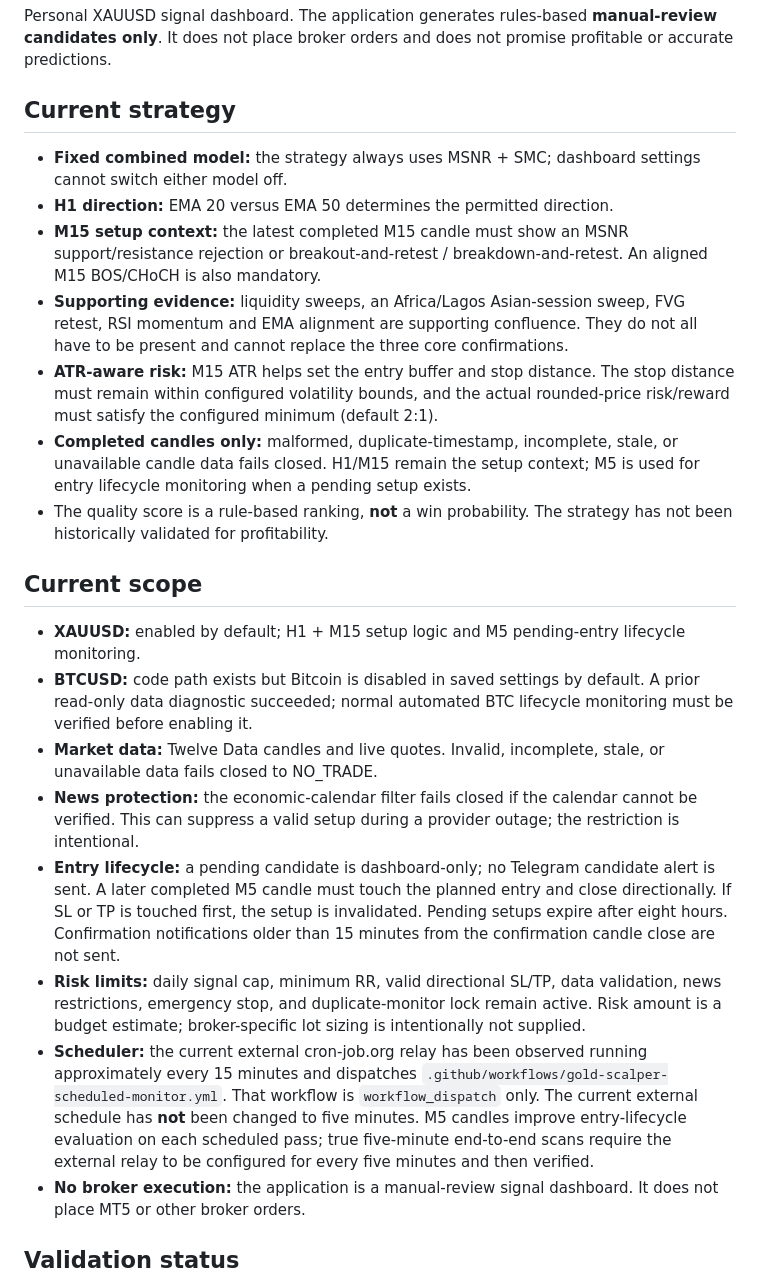
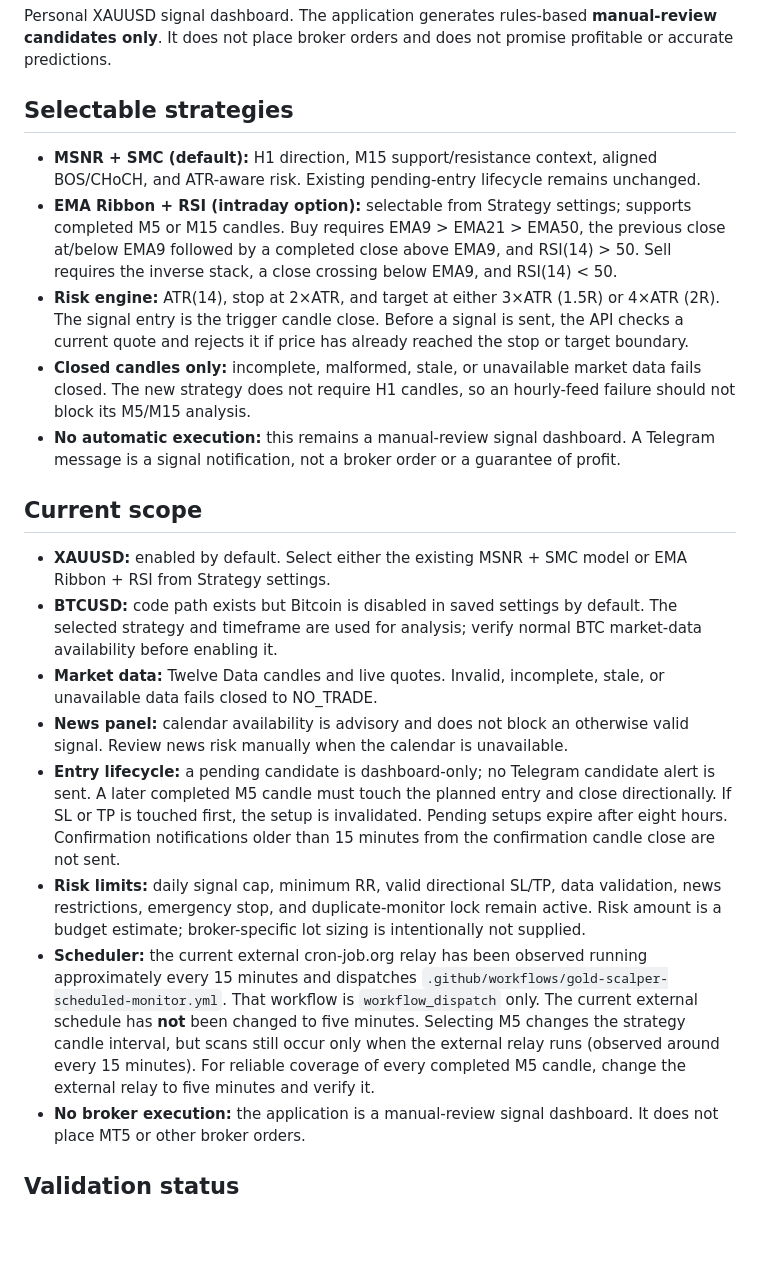
Before and after one commit to Nexora-Apparel/gold-scalper, a Markdown page: README.md, the part around the change. GitHub-like rendering; blank space fills up the shorter version.

Commit message:
Document selectable intraday EMA Ribbon RSI strategy

```diff
--- a/README.md
+++ b/README.md
@@ -2,25 +2,23 @@
 
 Personal XAUUSD signal dashboard. The application generates rules-based **manual-review candidates only**. It does not place broker orders and does not promise profitable or accurate predictions.
 
-## Current strategy
+## Selectable strategies
 
-- **Fixed combined model:** the strategy always uses MSNR + SMC; dashboard settings cannot switch either model off.
-- **H1 direction:** EMA 20 versus EMA 50 determines the permitted direction.
-- **M15 setup context:** the latest completed M15 candle must show an MSNR support/resistance rejection or breakout-and-retest / breakdown-and-retest. An aligned M15 BOS/CHoCH is also mandatory.
-- **Supporting evidence:** liquidity sweeps, an Africa/Lagos Asian-session sweep, FVG retest, RSI momentum and EMA alignment are supporting confluence. They do not all have to be present and cannot replace the three core confirmations.
-- **ATR-aware risk:** M15 ATR helps set the entry buffer and stop distance. The stop distance must remain within configured volatility bounds, and the actual rounded-price risk/reward must satisfy the configured minimum (default 2:1).
-- **Completed candles only:** malformed, duplicate-timestamp, incomplete, stale, or unavailable candle data fails closed. H1/M15 remain the setup context; M5 is used for entry lifecycle monitoring when a pending setup exists.
-- The quality score is a rule-based ranking, **not** a win probability. The strategy has not been historically validated for profitability.
+- **MSNR + SMC (default):** H1 direction, M15 support/resistance context, aligned BOS/CHoCH, and ATR-aware risk. Existing pending-entry lifecycle remains unchanged.
+- **EMA Ribbon + RSI (intraday option):** selectable from Strategy settings; supports completed M5 or M15 candles. Buy requires EMA9 > EMA21 > EMA50, the previous close at/below EMA9 followed by a completed close above EMA9, and RSI(14) > 50. Sell requires the inverse stack, a close crossing below EMA9, and RSI(14) < 50.
+- **Risk engine:** ATR(14), stop at 2×ATR, and target at either 3×ATR (1.5R) or 4×ATR (2R). The signal entry is the trigger candle close. Before a signal is sent, the API checks a current quote and rejects it if price has already reached the stop or target boundary.
+- **Closed candles only:** incomplete, malformed, stale, or unavailable market data fails closed. The new strategy does not require H1 candles, so an hourly-feed failure should not block its M5/M15 analysis.
+- **No automatic execution:** this remains a manual-review signal dashboard. A Telegram message is a signal notification, not a broker order or a guarantee of profit.
 
 ## Current scope
 
-- **XAUUSD:** enabled by default; H1 + M15 setup logic and M5 pending-entry lifecycle monitoring.
-- **BTCUSD:** code path exists but Bitcoin is disabled in saved settings by default. A prior read-only data diagnostic succeeded; normal automated BTC lifecycle monitoring must be verified before enabling it.
+- **XAUUSD:** enabled by default. Select either the existing MSNR + SMC model or EMA Ribbon + RSI from Strategy settings.
+- **BTCUSD:** code path exists but Bitcoin is disabled in saved settings by default. The selected strategy and timeframe are used for analysis; verify normal BTC market-data availability before enabling it.
 - **Market data:** Twelve Data candles and live quotes. Invalid, incomplete, stale, or unavailable data fails closed to NO_TRADE.
-- **News protection:** the economic-calendar filter fails closed if the calendar cannot be verified. This can suppress a valid setup during a provider outage; the restriction is intentional.
+- **News panel:** calendar availability is advisory and does not block an otherwise valid signal. Review news risk manually when the calendar is unavailable.
 - **Entry lifecycle:** a pending candidate is dashboard-only; no Telegram candidate alert is sent. A later completed M5 candle must touch the planned entry and close directionally. If SL or TP is touched first, the setup is invalidated. Pending setups expire after eight hours. Confirmation notifications older than 15 minutes from the confirmation candle close are not sent.
 - **Risk limits:** daily signal cap, minimum RR, valid directional SL/TP, data validation, news restrictions, emergency stop, and duplicate-monitor lock remain active. Risk amount is a budget estimate; broker-specific lot sizing is intentionally not supplied.
-- **Scheduler:** the current external cron-job.org relay has been observed running approximately every 15 minutes and dispatches `.github/workflows/gold-scalper-scheduled-monitor.yml`. That workflow is `workflow_dispatch` only. The current external schedule has **not** been changed to five minutes. M5 candles improve entry-lifecycle evaluation on each scheduled pass; true five-minute end-to-end scans require the external relay to be configured for every five minutes and then verified.
+- **Scheduler:** the current external cron-job.org relay has been observed running approximately every 15 minutes and dispatches `.github/workflows/gold-scalper-scheduled-monitor.yml`. That workflow is `workflow_dispatch` only. The current external schedule has **not** been changed to five minutes. Selecting M5 changes the strategy candle interval, but scans still occur only when the external relay runs (observed around every 15 minutes). For reliable coverage of every completed M5 candle, change the external relay to five minutes and verify it.
 - **No broker execution:** the application is a manual-review signal dashboard. It does not place MT5 or other broker orders.
 
 ## Validation status
```
